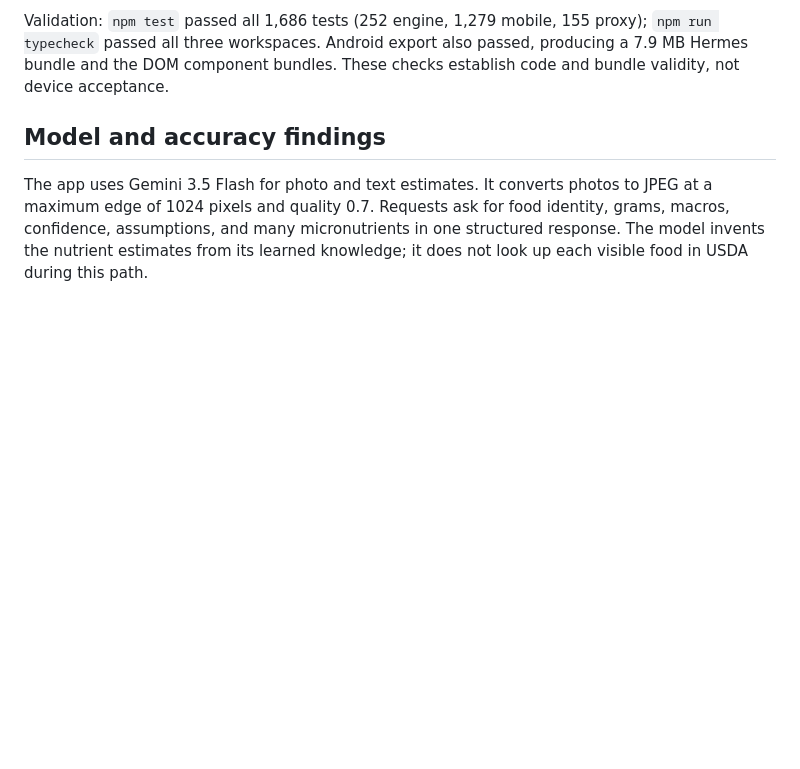
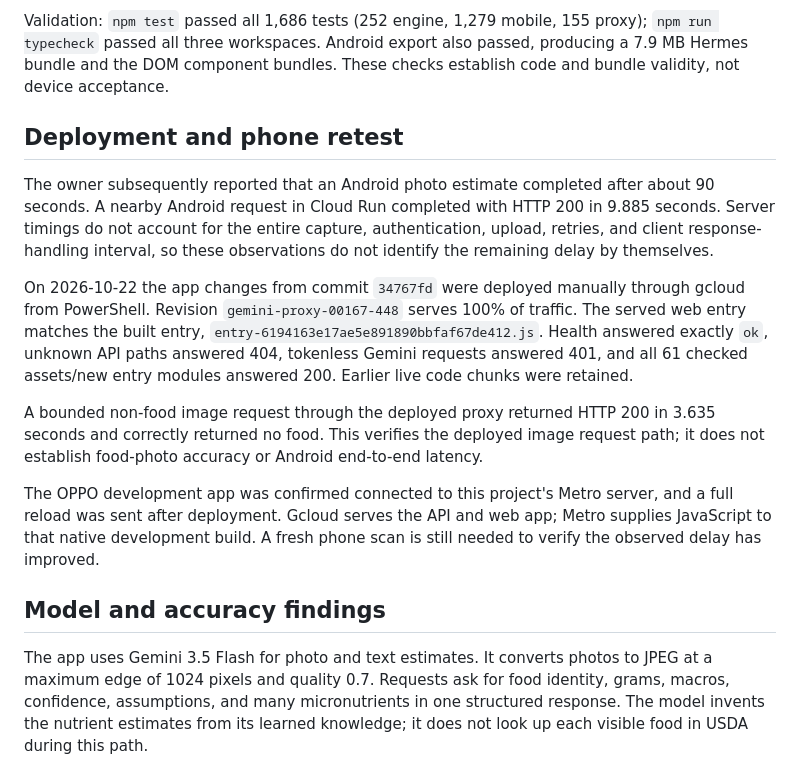
Before and after one commit to cramnivek/adaptive-macro, a Markdown page: docs/meal-photo-investigation-2026-10-22.md, the part around the change. Rendered like a GitHub page; blank space fills up the shorter version.

Commit message:
Record the deployed photo fix and the remaining phone check

```diff
--- a/docs/meal-photo-investigation-2026-10-22.md
+++ b/docs/meal-photo-investigation-2026-10-22.md
@@ -35,6 +35,32 @@ Validation: `npm test` passed all 1,686 tests (252 engine, 1,279 mobile,
 155 proxy); `npm run typecheck` passed all three workspaces. Android export
 also passed, producing a 7.9 MB Hermes bundle and the DOM component bundles.
 These checks establish code and bundle validity, not device acceptance.
+
+## Deployment and phone retest
+
+The owner subsequently reported that an Android photo estimate completed after
+about 90 seconds. A nearby Android request in Cloud Run completed with HTTP
+200 in 9.885 seconds. Server timings do not account for the entire capture,
+authentication, upload, retries, and client response-handling interval, so
+these observations do not identify the remaining delay by themselves.
+
+On 2026-10-22 the app changes from commit `34767fd` were deployed manually
+through gcloud from PowerShell. Revision `gemini-proxy-00167-448` serves 100%
+of traffic. The served web entry matches the built entry,
+`entry-6194163e17ae5e891890bbfaf67de412.js`. Health answered exactly `ok`,
+unknown API paths answered 404, tokenless Gemini requests answered 401, and
+all 61 checked assets/new entry modules answered 200. Earlier live code chunks
+were retained.
+
+A bounded non-food image request through the deployed proxy returned HTTP 200
+in 3.635 seconds and correctly returned no food. This verifies the deployed
+image request path; it does not establish food-photo accuracy or Android
+end-to-end latency.
+
+The OPPO development app was confirmed connected to this project's Metro
+server, and a full reload was sent after deployment. Gcloud serves the API
+and web app; Metro supplies JavaScript to that native development build. A
+fresh phone scan is still needed to verify the observed delay has improved.
 
 ## Model and accuracy findings
 
```
